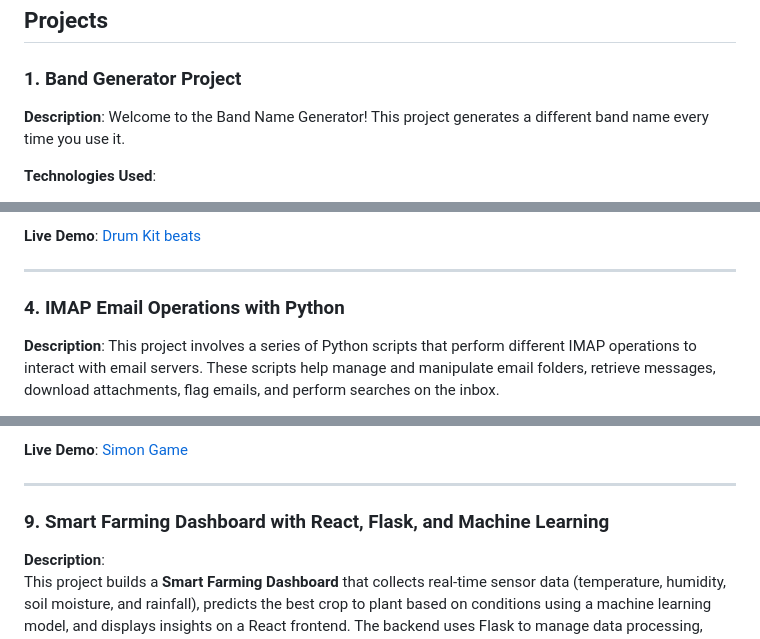
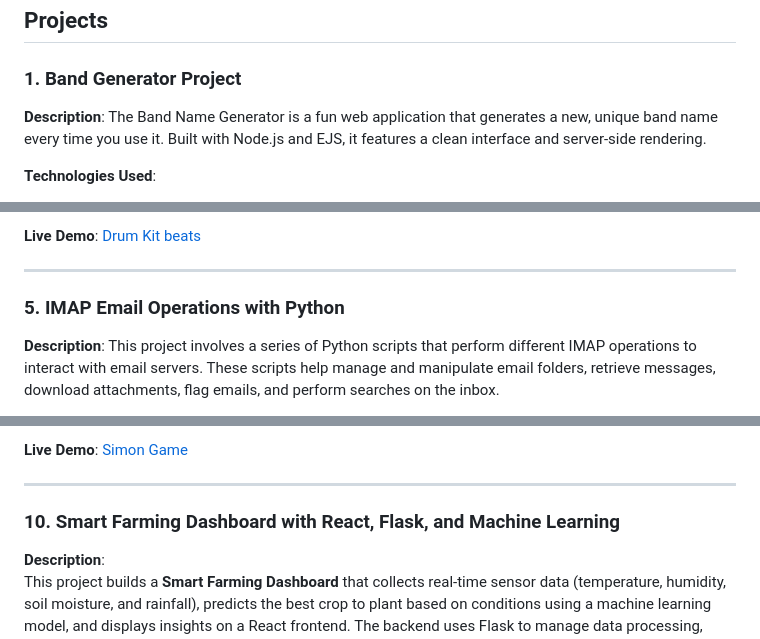
Before and after one commit to PuneethKondarasi/My_Projects, a Markdown page: README.md, 3 parts joined by grey strips. Drawn GitHub-style.

```diff
--- a/README.md
+++ b/README.md
@@ -6,7 +6,7 @@ Welcome to my project repository! This repository serves as a centralized hub fo
 
 ### 1. Band Generator Project
 
-**Description**: Welcome to the Band Name Generator! This project generates a different band name every time you use it.
+**Description**: The Band Name Generator is a fun web application that generates a new, unique band name every time you use it. Built with Node.js and EJS, it features a clean interface and server-side rendering.
 
 **Technologies Used**:
 
@@ -126,7 +163,7 @@ Welcome to my project repository! This repository serves as a centralized hub fo
 
 ---
 
-### 4. IMAP Email Operations with Python
+### 5. IMAP Email Operations with Python
 
 **Description**: This project involves a series of Python scripts that perform different IMAP operations to interact with email servers. These scripts help manage and manipulate email folders, retrieve messages, download attachments, flag emails, and perform searches on the inbox.
 
@@ -296,7 +340,7 @@ Welcome to my project repository! This repository serves as a centralized hub fo
 
 ---
 
-### 9. Smart Farming Dashboard with React, Flask, and Machine Learning
+### 10. Smart Farming Dashboard with React, Flask, and Machine Learning
 
 **Description**:
 This project builds a **Smart Farming Dashboard** that collects real-time sensor data (temperature, humidity, soil moisture, and rainfall), predicts the best crop to plant based on conditions using a machine learning model, and displays insights on a React frontend. The backend uses Flask to manage data processing, model inference, and API endpoints.
```
Also changed, not shown: other parts of README.md (+62 -18 lines).
